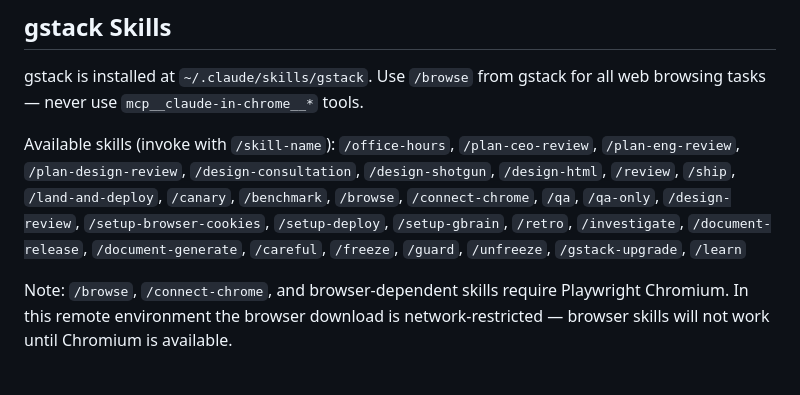
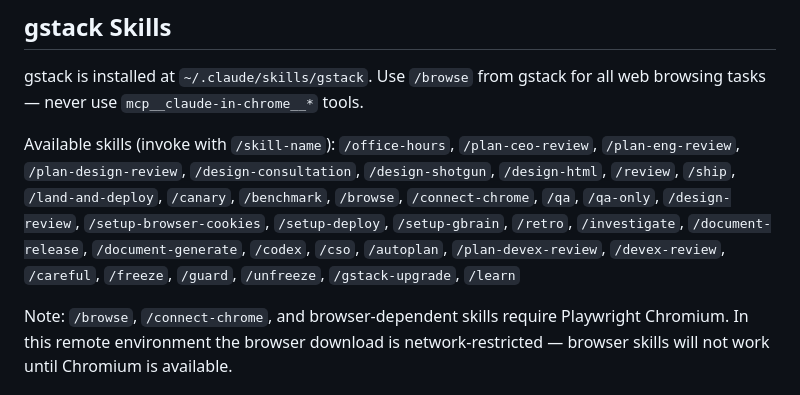
Before and after one commit to Dingmana2/BodyBuilding-Coach, a Markdown page: CLAUDE.md, the part around the change. GitHub-like rendering.

Commit message:
Add gstack skills and update available skills list in CLAUDE.md
Installs gstack at ~/.claude/skills/gstack and updates the skills list
to include /codex, /cso, /autoplan, /plan-devex-review, and /devex-review.

https://claude.ai/code/session_018Sq2thL5a6AtBnTGmyp29C

```diff
--- a/CLAUDE.md
+++ b/CLAUDE.md
@@ -5,7 +5,7 @@
 gstack is installed at `~/.claude/skills/gstack`. Use `/browse` from gstack for all web browsing tasks — never use `mcp__claude-in-chrome__*` tools.
 
 Available skills (invoke with `/skill-name`):
-`/office-hours`, `/plan-ceo-review`, `/plan-eng-review`, `/plan-design-review`, `/design-consultation`, `/design-shotgun`, `/design-html`, `/review`, `/ship`, `/land-and-deploy`, `/canary`, `/benchmark`, `/browse`, `/connect-chrome`, `/qa`, `/qa-only`, `/design-review`, `/setup-browser-cookies`, `/setup-deploy`, `/setup-gbrain`, `/retro`, `/investigate`, `/document-release`, `/document-generate`, `/careful`, `/freeze`, `/guard`, `/unfreeze`, `/gstack-upgrade`, `/learn`
+`/office-hours`, `/plan-ceo-review`, `/plan-eng-review`, `/plan-design-review`, `/design-consultation`, `/design-shotgun`, `/design-html`, `/review`, `/ship`, `/land-and-deploy`, `/canary`, `/benchmark`, `/browse`, `/connect-chrome`, `/qa`, `/qa-only`, `/design-review`, `/setup-browser-cookies`, `/setup-deploy`, `/setup-gbrain`, `/retro`, `/investigate`, `/document-release`, `/document-generate`, `/codex`, `/cso`, `/autoplan`, `/plan-devex-review`, `/devex-review`, `/careful`, `/freeze`, `/guard`, `/unfreeze`, `/gstack-upgrade`, `/learn`
 
 Note: `/browse`, `/connect-chrome`, and browser-dependent skills require Playwright Chromium. In this remote environment the browser download is network-restricted — browser skills will not work until Chromium is available.
 
```
